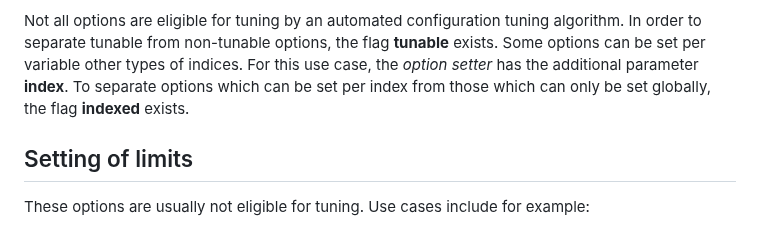
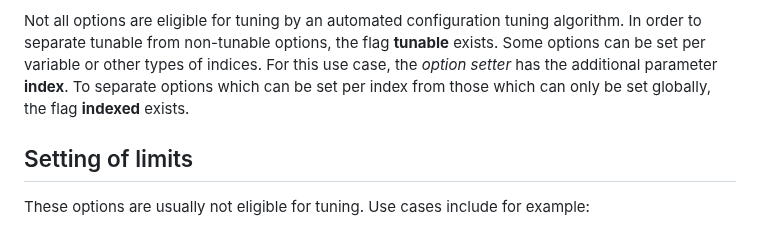
Before and after one commit to ipasir2/ipasir2, a Markdown page: OPTIONS.md, the part around the change. GitHub-like rendering.

```diff
--- a/OPTIONS.md
+++ b/OPTIONS.md
@@ -24,7 +24,7 @@ Options are set as **int64_t values** to simplify the *option setter* and the sp
 IPASIR-2 introduces the new state **CONFIG** which precedes input and can never be reached again during the lifetime of a solver. Moreover, IPASIR-2 specifies a partial order for its states: **CONFIG < INPUT = SAT = UNSAT < SOLVING**. This allows solver authors to specify the maximal state in which they can allow an option to be set. There might be options which have to be set before the solver object is created. In such a case the option would be marked with **max_state=CONFIG**. Options which can be reset between **solve()** calls would be marked with **max_state=INPUT**. And finally, for options which can be set from inside of one of the registered callback functions (use-case: IPASIR-UP) **max_state** would be **SOLVING**.
 
 Not all options are eligible for tuning by an automated configuration tuning algorithm. In order to separate tunable from non-tunable options, the flag **tunable** exists.
-Some options can be set per variable other types of indices. For this use case, the *option setter* has the additional parameter **index**. To separate options which can be set per index from those which can only be set globally, the flag **indexed** exists.
+Some options can be set per variable or other types of indices. For this use case, the *option setter* has the additional parameter **index**. To separate options which can be set per index from those which can only be set globally, the flag **indexed** exists.
 
 
 ## Setting of limits
```
